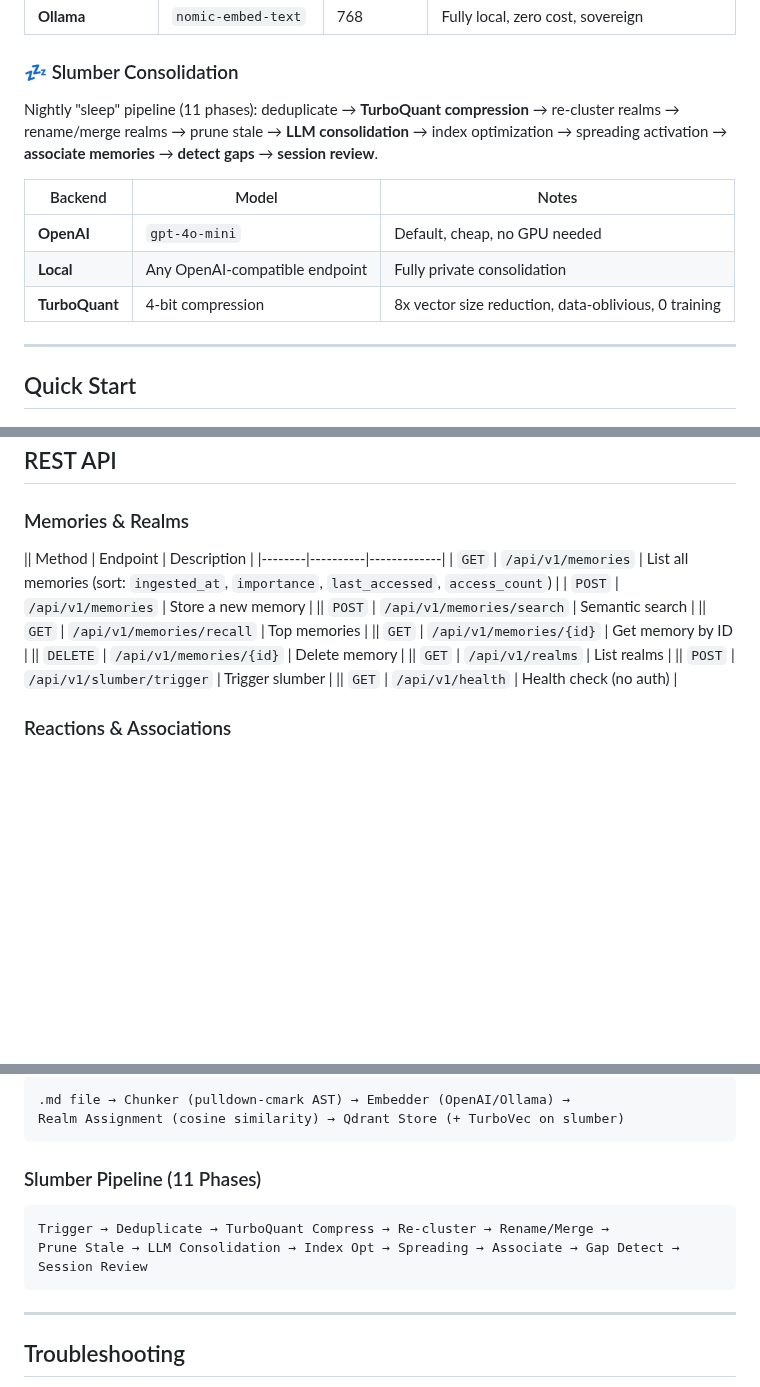
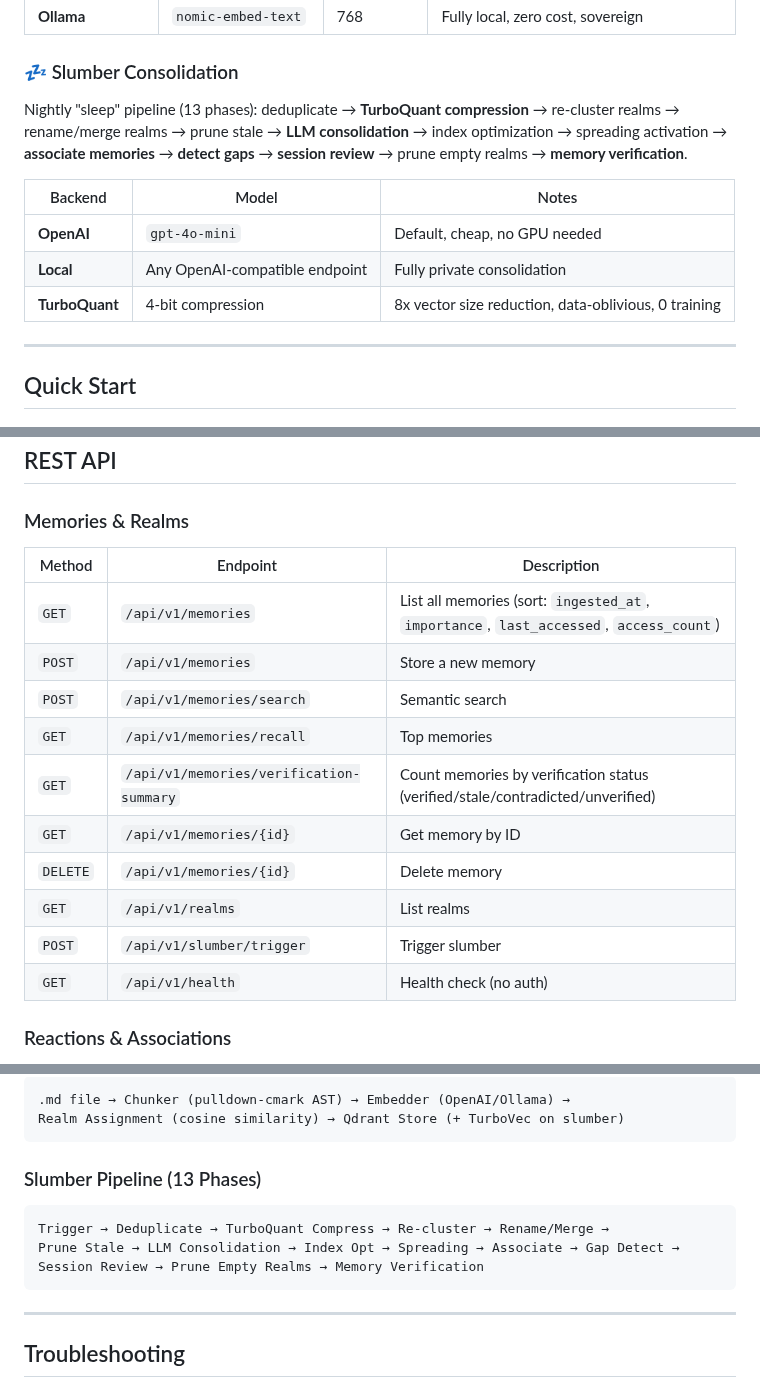
Before and after one commit to Ex8-ca/memex8, a Markdown page: README.md, 3 parts joined by grey strips. Rendered like a GitHub page; blank space fills up the shorter version.

Commit message:
docs: update README for Phase A verification feature
- Add Memory Verification to Memory Evolution table
- Update slumber pipeline from 11 to 13 phases
- Add verification-summary endpoint to REST API docs
- Fix table formatting in API section

````diff
--- a/README.md
+++ b/README.md
@@ -81,13 +82,13 @@ The result: an AI agent that remembers what matters, forgets what doesn't, and c
 
 ### 💤 Slumber Consolidation
 
-Nightly "sleep" pipeline (11 phases): deduplicate → **TurboQuant compression** → re-cluster realms → rename/merge realms → prune stale → **LLM consolidation** → index optimization → spreading activation → **associate memories** → **detect gaps** → **session review**.
+Nightly "sleep" pipeline (13 phases): deduplicate → **TurboQuant compression** → re-cluster realms → rename/merge realms → prune stale → **LLM consolidation** → index optimization → spreading activation → **associate memories** → **detect gaps** → **session review** → prune empty realms → **memory verification**.
 
 | Backend | Model | Notes |
 |---------|-------|-------|
 | **OpenAI** | `gpt-4o-mini` | Default, cheap, no GPU needed |
 | **Local** | Any OpenAI-compatible endpoint | Fully private consolidation |
-| **TurboQuant** | 4-bit compression | 8x vector size reduction, data-oblivious, 0 training
+| **TurboQuant** | 4-bit compression | 8x vector size reduction, data-oblivious, 0 training |
 
 ---
 
@@ -232,17 +233,18 @@ memex8 stats         # System statistics
 
 ### Memories & Realms
 
-|| Method | Endpoint | Description |
+| Method | Endpoint | Description |
 |--------|----------|-------------|
 | `GET`  | `/api/v1/memories` | List all memories (sort: `ingested_at`, `importance`, `last_accessed`, `access_count`) |
 | `POST` | `/api/v1/memories` | Store a new memory |
-|| `POST` | `/api/v1/memories/search` | Semantic search |
-|| `GET`  | `/api/v1/memories/recall` | Top memories |
-|| `GET`  | `/api/v1/memories/{id}` | Get memory by ID |
-|| `DELETE` | `/api/v1/memories/{id}` | Delete memory |
-|| `GET`  | `/api/v1/realms` | List realms |
-|| `POST` | `/api/v1/slumber/trigger` | Trigger slumber |
-|| `GET`  | `/api/v1/health` | Health check (no auth) |
+| `POST` | `/api/v1/memories/search` | Semantic search |
+| `GET`  | `/api/v1/memories/recall` | Top memories |
+| `GET`  | `/api/v1/memories/verification-summary` | Count memories by verification status (verified/stale/contradicted/unverified) |
+| `GET`  | `/api/v1/memories/{id}` | Get memory by ID |
+| `DELETE` | `/api/v1/memories/{id}` | Delete memory |
+| `GET`  | `/api/v1/realms` | List realms |
+| `POST` | `/api/v1/slumber/trigger` | Trigger slumber |
+| `GET`  | `/api/v1/health` | Health check (no auth) |
 
 ### Reactions & Associations
 
@@ -287,11 +289,12 @@ memex8/
 Realm Assignment (cosine similarity) → Qdrant Store (+ TurboVec on slumber)
 ```
 
-### Slumber Pipeline (11 Phases)
+### Slumber Pipeline (13 Phases)
 
 ```
 Trigger → Deduplicate → TurboQuant Compress → Re-cluster → Rename/Merge →
-Prune Stale → LLM Consolidation → Index Opt → Spreading → Associate → Gap Detect → Session Review
+Prune Stale → LLM Consolidation → Index Opt → Spreading → Associate → Gap Detect →
+Session Review → Prune Empty Realms → Memory Verification
 ```
 
 ---
````
Also changed, not shown: other parts of README.md (+1 -0 lines).
